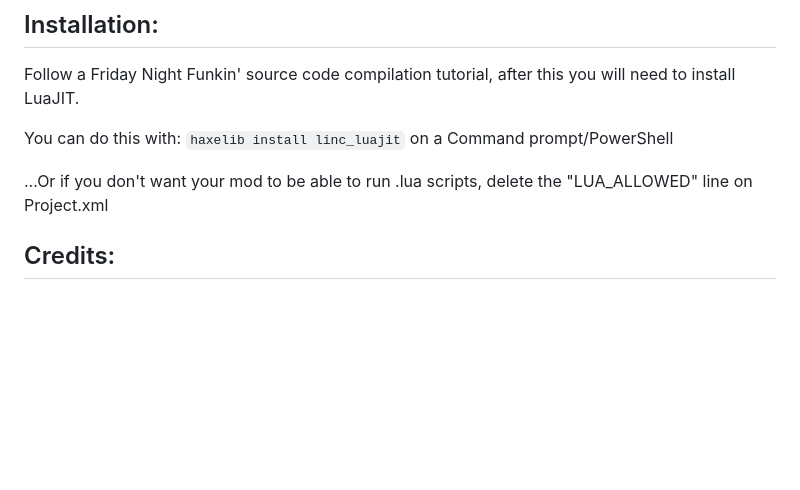
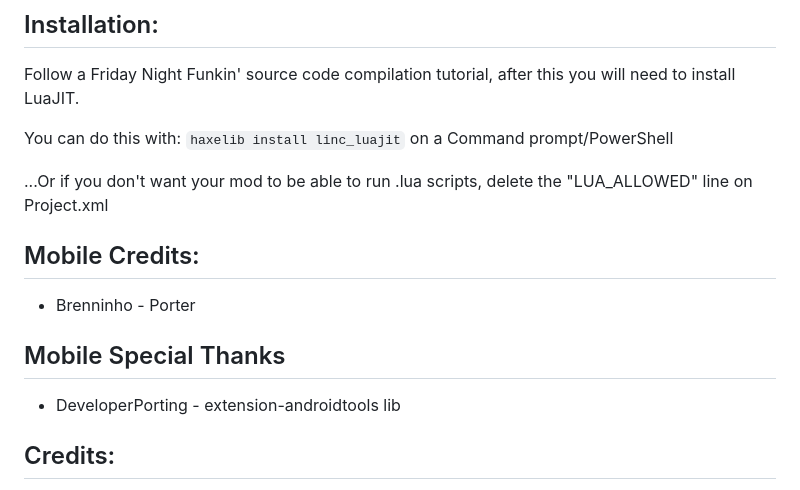
Before and after one commit to Brenninho123/Psych-Engine-0.4.2, a Markdown page: README.md, the part around the change. GitHub-like rendering; blank space fills up the shorter version.

Commit message:
Atualizar o README.md

```diff
--- a/README.md
+++ b/README.md
@@ -8,6 +8,12 @@ Follow a Friday Night Funkin' source code compilation tutorial, after this you w
 You can do this with: `haxelib install linc_luajit` on a Command prompt/PowerShell
 
 ...Or if you don't want your mod to be able to run .lua scripts, delete the "LUA_ALLOWED" line on Project.xml
+
+## Mobile Credits:
+* Brenninho - Porter
+
+## Mobile Special Thanks
+* DeveloperPorting - extension-androidtools lib
 
 ## Credits:
 * Shadow Mario - Coding
```
